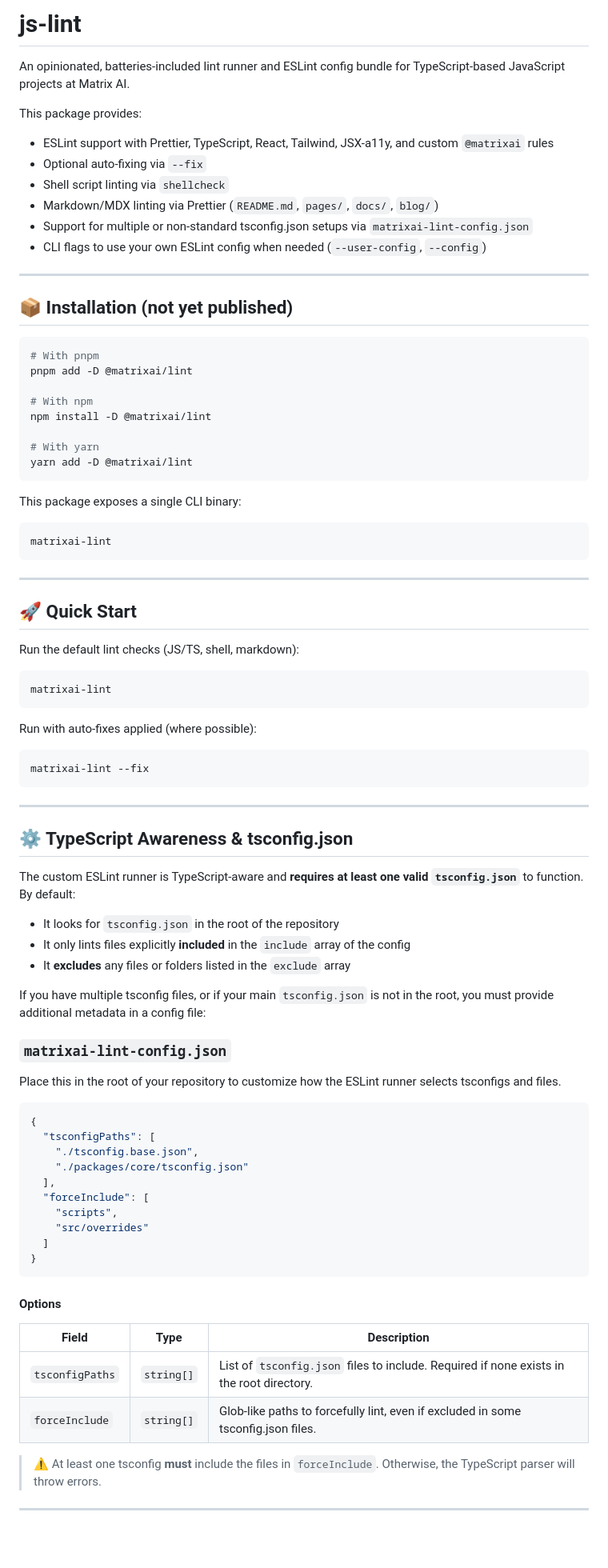
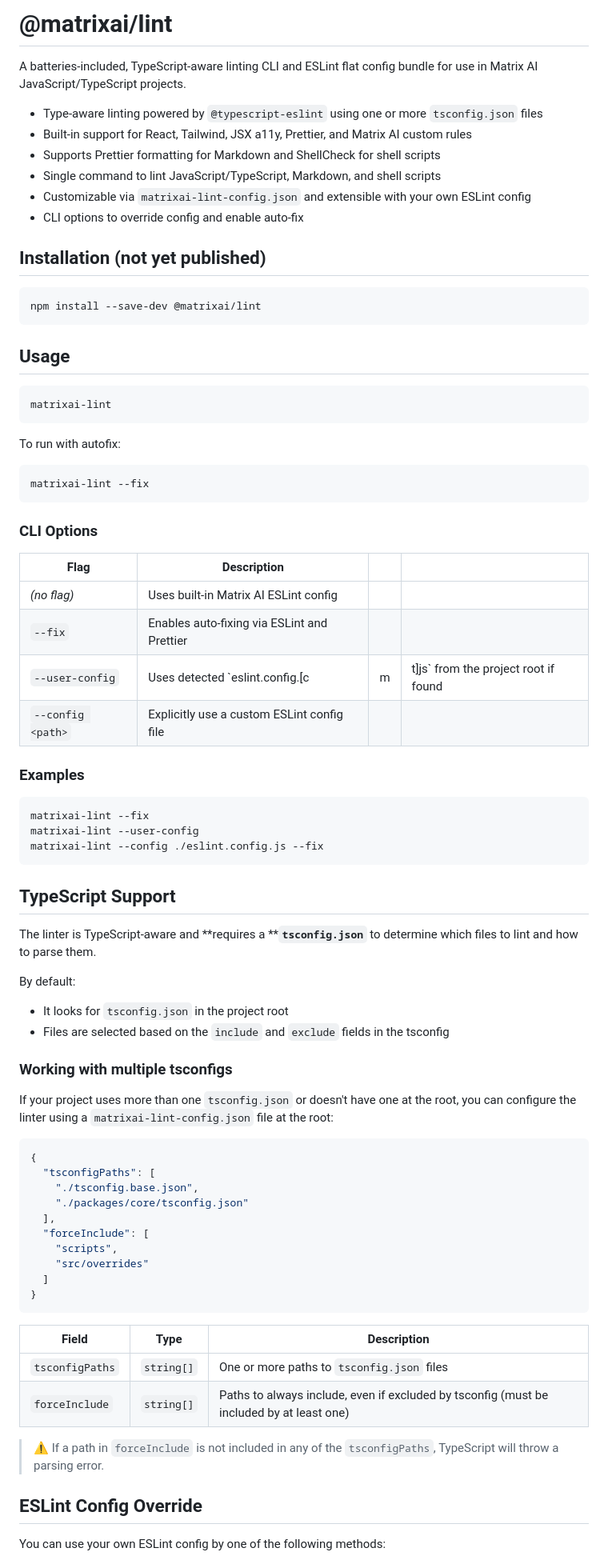
Before and after one commit to MatrixAI/js-lint, a Markdown page: README.md, the part around the change printed below. Shown: that part at 80% size. Rendered like a GitHub page; blank space fills up the shorter version.

Commit message:
fix: update readme to match jslogger style

````diff
--- a/README.md
+++ b/README.md
@@ -1,68 +1,61 @@
-# js-lint
+# @matrixai/lint
 
-An opinionated, batteries-included lint runner and ESLint config bundle for TypeScript-based JavaScript projects at Matrix AI.
+A batteries-included, TypeScript-aware linting CLI and ESLint flat config bundle for use in Matrix AI JavaScript/TypeScript projects.
 
-This package provides:
+- Type-aware linting powered by `@typescript-eslint` using one or more `tsconfig.json` files
+- Built-in support for React, Tailwind, JSX a11y, Prettier, and Matrix AI custom rules
+- Supports Prettier formatting for Markdown and ShellCheck for shell scripts
+- Single command to lint JavaScript/TypeScript, Markdown, and shell scripts
+- Customizable via `matrixai-lint-config.json` and extensible with your own ESLint config
+- CLI options to override config and enable auto-fix
 
-- ESLint support with Prettier, TypeScript, React, Tailwind, JSX-a11y, and custom `@matrixai` rules
-- Optional auto-fixing via `--fix`
-- Shell script linting via `shellcheck`
-- Markdown/MDX linting via Prettier (`README.md`, `pages/`, `docs/`, `blog/`)
-- Support for multiple or non-standard tsconfig.json setups via `matrixai-lint-config.json`
-- CLI flags to use your own ESLint config when needed (`--user-config`, `--config`)
+## Installation (not yet published)
 
----
-
-## 📦 Installation (not yet published)
-
-```bash
-# With pnpm
-pnpm add -D @matrixai/lint
-
-# With npm
-npm install -D @matrixai/lint
-
-# With yarn
-yarn add -D @matrixai/lint
+```sh
+npm install --save-dev @matrixai/lint
 ```
 
-This package exposes a single CLI binary:
+## Usage
 
-```bash
+```sh
 matrixai-lint
 ```
 
----
+To run with autofix:
 
-## 🚀 Quick Start
-
-Run the default lint checks (JS/TS, shell, markdown):
-
-```bash
-matrixai-lint
-```
-
-Run with auto-fixes applied (where possible):
-
-```bash
+```sh
 matrixai-lint --fix
 ```
 
----
+### CLI Options
 
-## ⚙️ TypeScript Awareness & tsconfig.json
+| Flag              | Description                                 |   |                                       |
+| ----------------- | ------------------------------------------- | - | ------------------------------------- |
+| *(no flag)*       | Uses built-in Matrix AI ESLint config       |   |                                       |
+| `--fix`           | Enables auto-fixing via ESLint and Prettier |   |                                       |
+| `--user-config`   | Uses detected \`eslint.config.[c            | m | t]js\` from the project root if found |
+| `--config <path>` | Explicitly use a custom ESLint config file  |   |                                       |
 
-The custom ESLint runner is TypeScript-aware and **requires at least one valid `tsconfig.json`** to function. By default:
+### Examples
 
-- It looks for `tsconfig.json` in the root of the repository
-- It only lints files explicitly **included** in the `include` array of the config
-- It **excludes** any files or folders listed in the `exclude` array
+```sh
+matrixai-lint --fix
+matrixai-lint --user-config
+matrixai-lint --config ./eslint.config.js --fix
+```
 
-If you have multiple tsconfig files, or if your main `tsconfig.json` is not in the root, you must provide additional metadata in a config file:
+## TypeScript Support
 
-### `matrixai-lint-config.json`
+The linter is TypeScript-aware and \*\*requires a \*\***`tsconfig.json`** to determine which files to lint and how to parse them.
 
-Place this in the root of your repository to customize how the ESLint runner selects tsconfigs and files.
+By default:
+
+- It looks for `tsconfig.json` in the project root
+- Files are selected based on the `include` and `exclude` fields in the tsconfig
+
+### Working with multiple tsconfigs
+
+If your project uses more than one `tsconfig.json` or doesn't have one at the root, you can configure the linter using a `matrixai-lint-config.json` file at the root:
 
 ```json
 {
@@ -77,14 +70,14 @@ Place this in the root of your repository to customize how the ESLint runner sel
 }
 ```
 
-#### Options
+| Field           | Type       | Description                                                                              |
+| --------------- | ---------- | ---------------------------------------------------------------------------------------- |
+| `tsconfigPaths` | `string[]` | One or more paths to `tsconfig.json` files                                               |
+| `forceInclude`  | `string[]` | Paths to always include, even if excluded by tsconfig (must be included by at least one) |
 
-| Field           | Type       | Description                                                                                 |
-|----------------|------------|---------------------------------------------------------------------------------------------|
-| `tsconfigPaths`| `string[]` | List of `tsconfig.json` files to include. Required if none exists in the root directory.   |
-| `forceInclude` | `string[]` | Glob-like paths to forcefully lint, even if excluded in some tsconfig.json files.          |
+> ⚠ If a path in `forceInclude` is not included in any of the `tsconfigPaths`, TypeScript will throw a parsing error.
 
-> ⚠ At least one tsconfig **must** include the files in `forceInclude`. Otherwise, the TypeScript parser will throw errors.
+## ESLint Config Override
 
----
+You can use your own ESLint config by one of the following methods:
 
````
Also changed, not shown: other parts of README.md (+17 -118 lines).
